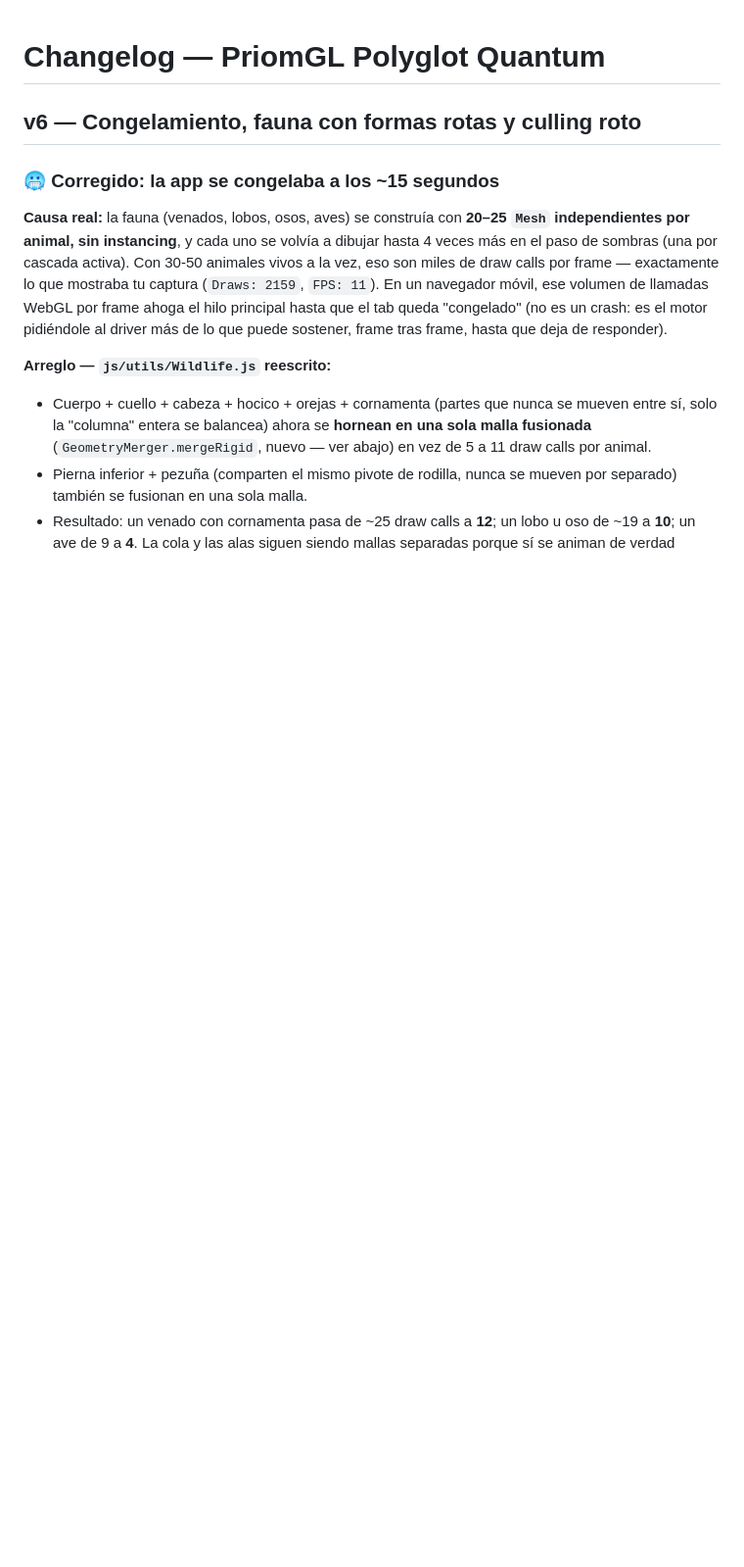
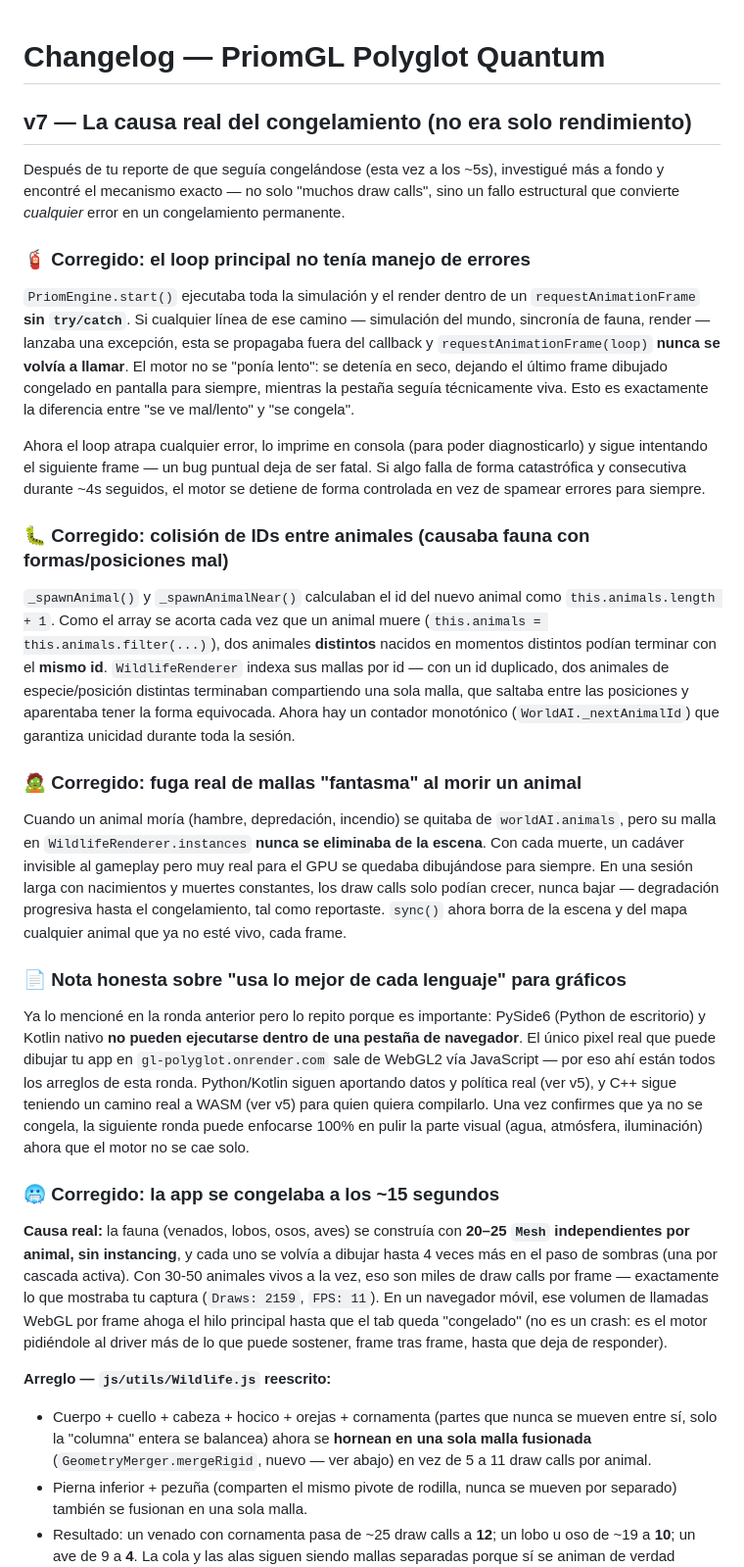
Before and after one commit to leodanitrab1-blip/PriomGL_Polyglot, a Markdown page: CHANGELOG.md, the part around the change. Shown at 98% size. Rendered like a GitHub page; blank space fills up the shorter version.

```diff
--- a/CHANGELOG.md
+++ b/CHANGELOG.md
@@ -1,6 +1,64 @@
 # Changelog — PriomGL Polyglot Quantum
 
-## v6 — Congelamiento, fauna con formas rotas y culling roto
+## v7 — La causa real del congelamiento (no era solo rendimiento)
+
+Después de tu reporte de que seguía congelándose (esta vez a los ~5s),
+investigué más a fondo y encontré el mecanismo exacto — no solo "muchos
+draw calls", sino un fallo estructural que convierte *cualquier* error en un
+congelamiento permanente.
+
+### 🧯 Corregido: el loop principal no tenía manejo de errores
+
+`PriomEngine.start()` ejecutaba toda la simulación y el render dentro de un
+`requestAnimationFrame` **sin `try/catch`**. Si cualquier línea de ese
+camino — simulación del mundo, sincronía de fauna, render — lanzaba una
+excepción, esta se propagaba fuera del callback y `requestAnimationFrame(loop)`
+**nunca se volvía a llamar**. El motor no se "ponía lento": se detenía en
+seco, dejando el último frame dibujado congelado en pantalla para siempre,
+mientras la pestaña seguía técnicamente viva. Esto es exactamente la
+diferencia entre "se ve mal/lento" y "se congela".
+
+Ahora el loop atrapa cualquier error, lo imprime en consola (para poder
+diagnosticarlo) y sigue intentando el siguiente frame — un bug puntual deja
+de ser fatal. Si algo falla de forma catastrófica y consecutiva durante ~4s
+seguidos, el motor se detiene de forma controlada en vez de spamear errores
+para siempre.
+
+### 🐛 Corregido: colisión de IDs entre animales (causaba fauna con formas/posiciones mal)
+
+`_spawnAnimal()` y `_spawnAnimalNear()` calculaban el id del nuevo animal
+como `this.animals.length + 1`. Como el array se acorta cada vez que un
+animal muere (`this.animals = this.animals.filter(...)`), dos animales
+**distintos** nacidos en momentos distintos podían terminar con el
+**mismo id**. `WildlifeRenderer` indexa sus mallas por id — con un id
+duplicado, dos animales de especie/posición distintas terminaban
+compartiendo una sola malla, que saltaba entre las posiciones y aparentaba
+tener la forma equivocada. Ahora hay un contador monotónico
+(`WorldAI._nextAnimalId`) que garantiza unicidad durante toda la sesión.
+
+### 🧟 Corregido: fuga real de mallas "fantasma" al morir un animal
+
+Cuando un animal moría (hambre, depredación, incendio) se quitaba de
+`worldAI.animals`, pero su malla en `WildlifeRenderer.instances` **nunca se
+eliminaba de la escena**. Con cada muerte, un cadáver invisible al gameplay
+pero muy real para el GPU se quedaba dibujándose para siempre. En una sesión
+larga con nacimientos y muertes constantes, los draw calls solo podían
+crecer, nunca bajar — degradación progresiva hasta el congelamiento, tal
+como reportaste. `sync()` ahora borra de la escena y del mapa cualquier
+animal que ya no esté vivo, cada frame.
+
+### 📄 Nota honesta sobre "usa lo mejor de cada lenguaje" para gráficos
+
+Ya lo mencioné en la ronda anterior pero lo repito porque es importante:
+PySide6 (Python de escritorio) y Kotlin nativo **no pueden ejecutarse dentro
+de una pestaña de navegador**. El único pixel real que puede dibujar tu app
+en `gl-polyglot.onrender.com` sale de WebGL2 vía JavaScript — por eso ahí
+están todos los arreglos de esta ronda. Python/Kotlin siguen aportando datos
+y política real (ver v5), y C++ sigue teniendo un camino real a WASM (ver
+v5) para quien quiera compilarlo. Una vez confirmes que ya no se congela,
+la siguiente ronda puede enfocarse 100% en pulir la parte visual (agua,
+atmósfera, iluminación) ahora que el motor no se cae solo.
+
 
 ### 🥶 Corregido: la app se congelaba a los ~15 segundos
 
```
